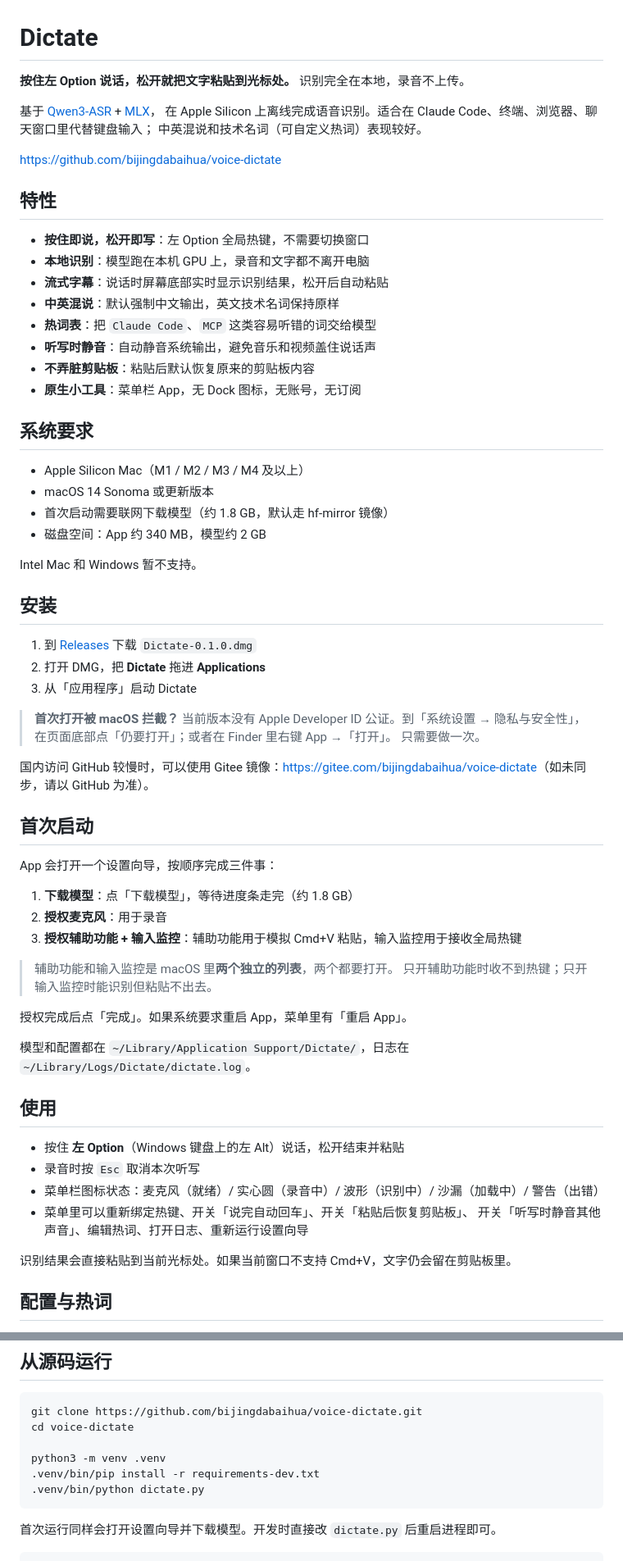
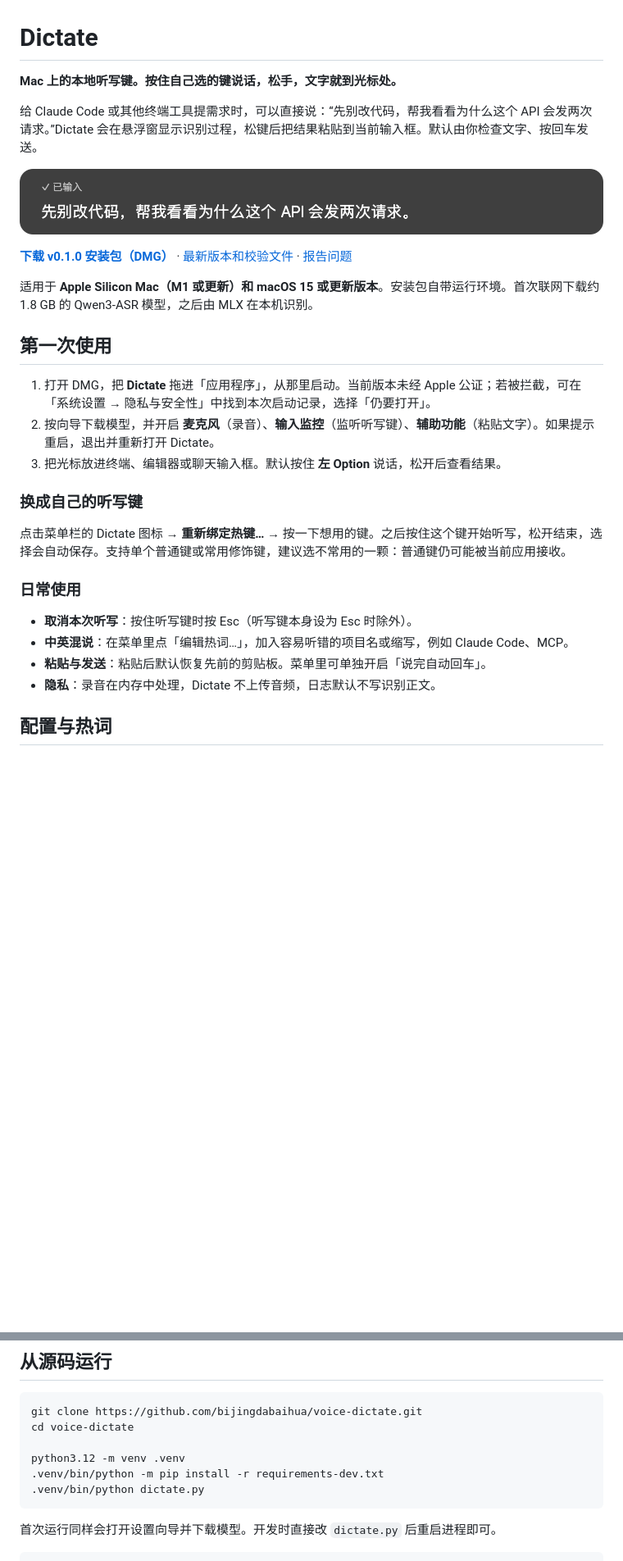
Before and after one commit to bijingdabaihua/voice-dictate, a Markdown page: README.md, 2 parts joined by grey strips. Shown at 82% size. GitHub-like rendering; pictures changed too: assets/dictation-preview.png (added); blank space fills up the shorter version.

Commit message:
Prepare v0.1.0 public release with customizable dictation keys

````diff
--- a/README.md
+++ b/README.md
@@ -1,72 +1,31 @@
 # Dictate
 
-**按住左 Option 说话，松开就把文字粘贴到光标处。** 识别完全在本地，录音不上传。
+**Mac 上的本地听写键。按住自己选的键说话，松手，文字就到光标处。**
 
-基于 [Qwen3-ASR](https://huggingface.co/Qwen/Qwen3-ASR-0.6B) + [MLX](https://github.com/ml-explore/mlx)，
-在 Apple Silicon 上离线完成语音识别。适合在 Claude Code、终端、浏览器、聊天窗口里代替键盘输入；
-中英混说和技术名词（可自定义热词）表现较好。
+给 Claude Code 或其他终端工具提需求时，可以直接说：“先别改代码，帮我看看为什么这个 API 会发两次请求。”Dictate 会在悬浮窗显示识别过程，松键后把结果粘贴到当前输入框。默认由你检查文字、按回车发送。
 
-https://github.com/bijingdabaihua/voice-dictate
+![Dictate 原生悬浮窗显示一次本机识别结果](assets/dictation-preview.png)
 
-## 特性
+**[下载 v0.1.0 安装包（DMG）](https://github.com/bijingdabaihua/voice-dictate/releases/download/v0.1.0/Dictate-0.1.0.dmg)** · [最新版本和校验文件](https://github.com/bijingdabaihua/voice-dictate/releases/latest) · [报告问题](https://github.com/bijingdabaihua/voice-dictate/issues)
 
-- **按住即说，松开即写**：左 Option 全局热键，不需要切换窗口
-- **本地识别**：模型跑在本机 GPU 上，录音和文字都不离开电脑
-- **流式字幕**：说话时屏幕底部实时显示识别结果，松开后自动粘贴
-- **中英混说**：默认强制中文输出，英文技术名词保持原样
-- **热词表**：把 `Claude Code`、`MCP` 这类容易听错的词交给模型
-- **听写时静音**：自动静音系统输出，避免音乐和视频盖住说话声
-- **不弄脏剪贴板**：粘贴后默认恢复原来的剪贴板内容
-- **原生小工具**：菜单栏 App，无 Dock 图标，无账号，无订阅
+适用于 **Apple Silicon Mac（M1 或更新）和 macOS 15 或更新版本**。安装包自带运行环境。首次联网下载约 1.8 GB 的 Qwen3-ASR 模型，之后由 MLX 在本机识别。
 
-## 系统要求
+## 第一次使用
 
-- Apple Silicon Mac（M1 / M2 / M3 / M4 及以上）
-- macOS 14 Sonoma 或更新版本
-- 首次启动需要联网下载模型（约 1.8 GB，默认走 hf-mirror 镜像）
-- 磁盘空间：App 约 340 MB，模型约 2 GB
+1. 打开 DMG，把 **Dictate** 拖进「应用程序」，从那里启动。当前版本未经 Apple 公证；若被拦截，可在「系统设置 → 隐私与安全性」中找到本次启动记录，选择「仍要打开」。
+2. 按向导下载模型，并开启 **麦克风**（录音）、**输入监控**（监听听写键）、**辅助功能**（粘贴文字）。如果提示重启，退出并重新打开 Dictate。
+3. 把光标放进终端、编辑器或聊天输入框。默认按住 **左 Option** 说话，松开后查看结果。
 
-Intel Mac 和 Windows 暂不支持。
+### 换成自己的听写键
 
-## 安装
+点击菜单栏的 Dictate 图标 → **重新绑定热键…** → 按一下想用的键。之后按住这个键开始听写，松开结束，选择会自动保存。支持单个普通键或常用修饰键，建议选不常用的一颗：普通键仍可能被当前应用接收。
 
-1. 到 [Releases](https://github.com/bijingdabaihua/voice-dictate/releases/latest) 下载
-   `Dictate-0.1.0.dmg`
-2. 打开 DMG，把 **Dictate** 拖进 **Applications**
-3. 从「应用程序」启动 Dictate
+### 日常使用
 
-> **首次打开被 macOS 拦截？**
-> 当前版本没有 Apple Developer ID 公证。到「系统设置 → 隐私与安全性」，
-> 在页面底部点「仍要打开」；或者在 Finder 里右键 App →「打开」。
-> 只需要做一次。
-
-国内访问 GitHub 较慢时，可以使用 Gitee 镜像：<https://gitee.com/bijingdabaihua/voice-dictate>（如未同步，请以 GitHub 为准）。
-
-## 首次启动
-
-App 会打开一个设置向导，按顺序完成三件事：
-
-1. **下载模型**：点「下载模型」，等待进度条走完（约 1.8 GB）
-2. **授权麦克风**：用于录音
-3. **授权辅助功能 + 输入监控**：辅助功能用于模拟 Cmd+V 粘贴，输入监控用于接收全局热键
-
-> 辅助功能和输入监控是 macOS 里**两个独立的列表**，两个都要打开。
-> 只开辅助功能时收不到热键；只开输入监控时能识别但粘贴不出去。
-
-授权完成后点「完成」。如果系统要求重启 App，菜单里有「重启 App」。
-
-模型和配置都在 `~/Library/Application Support/Dictate/`，日志在
-`~/Library/Logs/Dictate/dictate.log`。
-
-## 使用
-
-- 按住 **左 Option**（Windows 键盘上的左 Alt）说话，松开结束并粘贴
-- 录音时按 `Esc` 取消本次听写
-- 菜单栏图标状态：麦克风（就绪）/ 实心圆（录音中）/ 波形（识别中）/ 沙漏（加载中）/ 警告（出错）
-- 菜单里可以重新绑定热键、开关「说完自动回车」、开关「粘贴后恢复剪贴板」、
-  开关「听写时静音其他声音」、编辑热词、打开日志、重新运行设置向导
-
-识别结果会直接粘贴到当前光标处。如果当前窗口不支持 Cmd+V，文字仍会留在剪贴板里。
+- **取消本次听写**：按住听写键时按 Esc（听写键本身设为 Esc 时除外）。
+- **中英混说**：在菜单里点「编辑热词…」，加入容易听错的项目名或缩写，例如 Claude Code、MCP。
+- **粘贴与发送**：粘贴后默认恢复先前的剪贴板。菜单里可单独开启「说完自动回车」。
+- **隐私**：录音在内存中处理，Dictate 不上传音频，日志默认不写识别正文。
 
 ## 配置与热词
 
@@ -170,8 +111,8 @@ ad-hoc 签名，没有 Apple 开发者证书；每次重新构建或替换 App
 git clone https://github.com/bijingdabaihua/voice-dictate.git
 cd voice-dictate
 
-python3 -m venv .venv
-.venv/bin/pip install -r requirements-dev.txt
+python3.12 -m venv .venv
+.venv/bin/python -m pip install -r requirements-dev.txt
 .venv/bin/python dictate.py
 ```
 
````
Also changed, not shown: other parts of README.md (+1 -19 lines), docs/release-notes/v0.1.0.md (+15 -42 lines), docs/video/README.md (+3 -98 lines), 6 other files.
